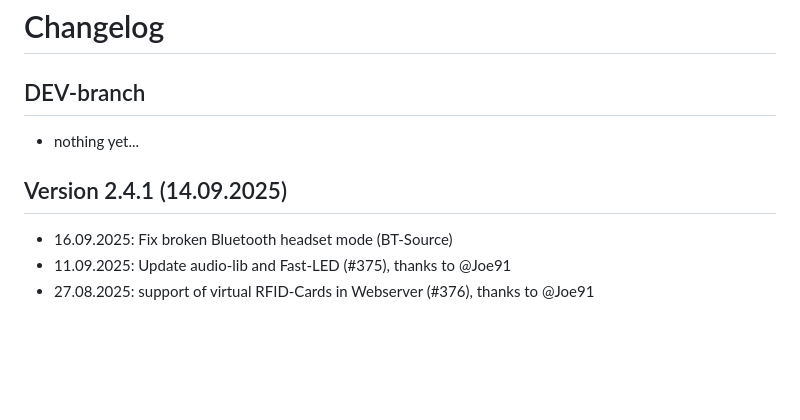
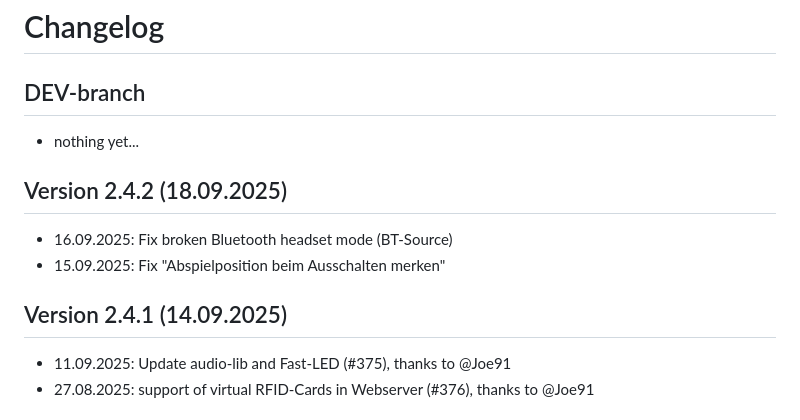
Before and after one commit to biologist79/ESPuino, a Markdown page: changelog.md, the part around the change. GitHub-like rendering; blank space fills up the shorter version.

Commit message:
Update changelog

```diff
--- a/changelog.md
+++ b/changelog.md
@@ -4,9 +4,13 @@
 
 * nothing yet...
 
+## Version 2.4.2 (18.09.2025)
+
+* 16.09.2025: Fix broken Bluetooth headset mode (BT-Source)
+* 15.09.2025: Fix "Abspielposition beim Ausschalten merken"
+
 ## Version 2.4.1 (14.09.2025)
 
-* 16.09.2025: Fix broken Bluetooth headset mode (BT-Source)
 * 11.09.2025: Update audio-lib and Fast-LED (#375), thanks to @Joe91
 * 27.08.2025: support of virtual RFID-Cards in Webserver (#376), thanks to @Joe91
 
```
